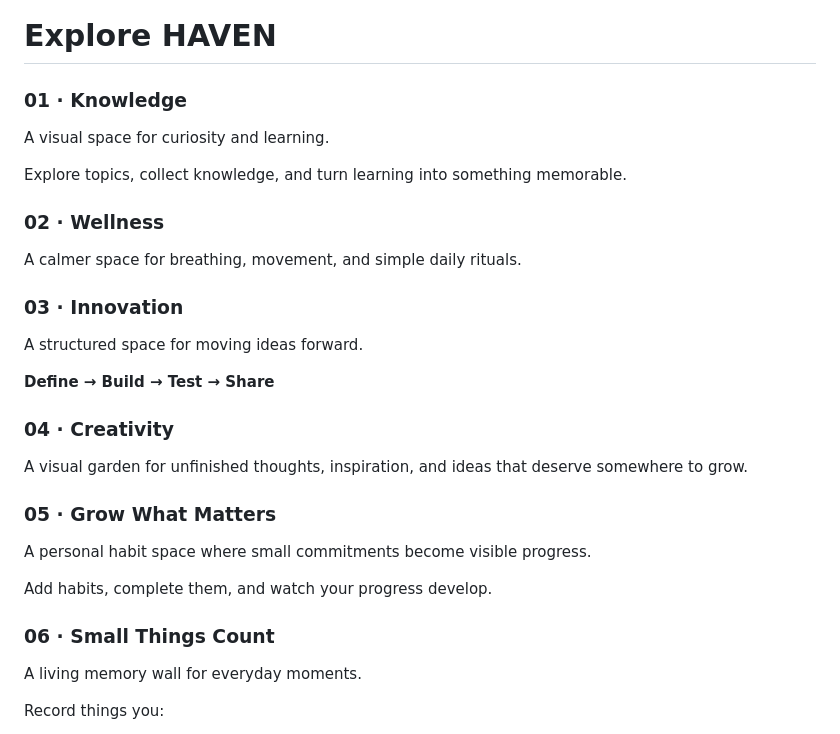
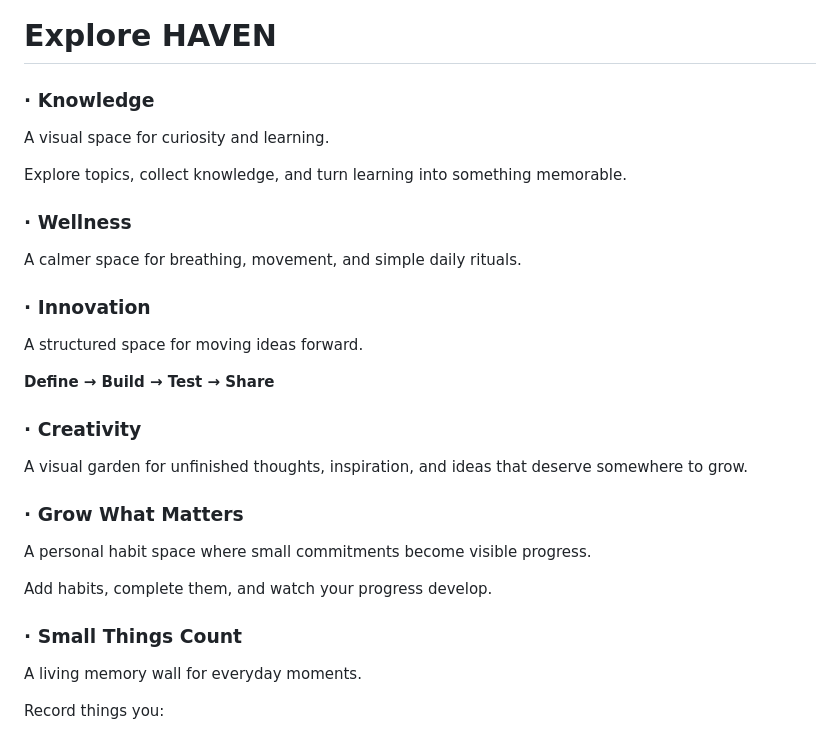
Before and after one commit to Ayesha-Zayb/HAVEN, a Markdown page: README.md, the part around the change. GitHub-like rendering.

```diff
--- a/README.md
+++ b/README.md
@@ -62,33 +62,33 @@ The development process focused on turning an initial concept into a functional,
 
 # Explore HAVEN
 
-### 01 · Knowledge
+###  · Knowledge
 
 A visual space for curiosity and learning.
 
 Explore topics, collect knowledge, and turn learning into something memorable.
 
-### 02 · Wellness
+###  · Wellness
 
 A calmer space for breathing, movement, and simple daily rituals.
 
-### 03 · Innovation
+###  · Innovation
 
 A structured space for moving ideas forward.
 
 **Define → Build → Test → Share**
 
-### 04 · Creativity
+###  · Creativity
 
 A visual garden for unfinished thoughts, inspiration, and ideas that deserve somewhere to grow.
 
-### 05 · Grow What Matters
+###  · Grow What Matters
 
 A personal habit space where small commitments become visible progress.
 
 Add habits, complete them, and watch your progress develop.
 
-### 06 · Small Things Count
+###  · Small Things Count
 
 A living memory wall for everyday moments.
 
```
